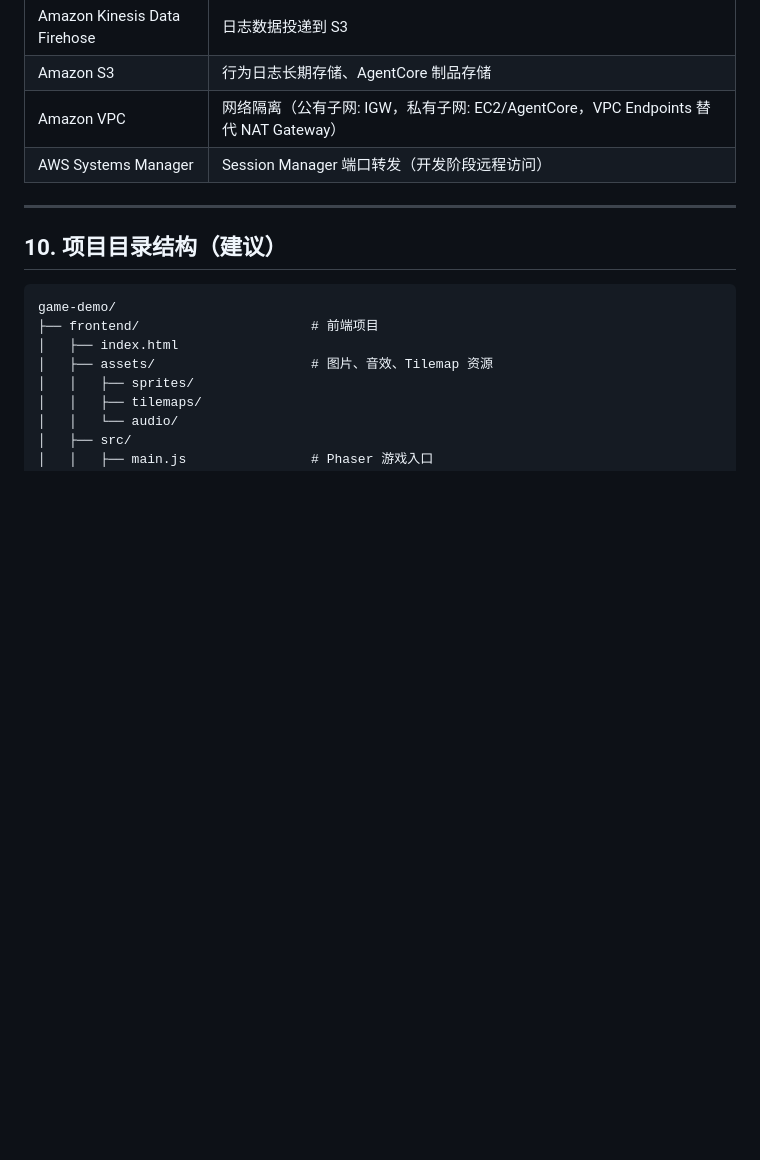
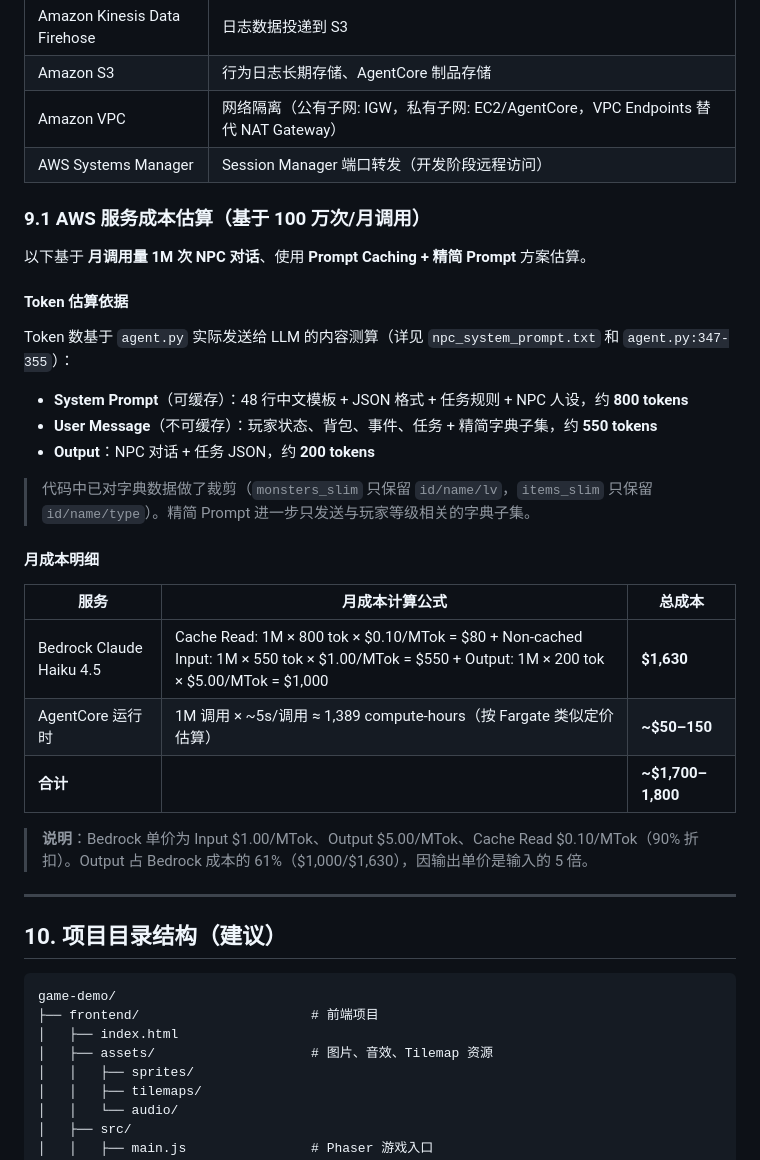
Before and after one commit to malphi/game-demo, a Markdown page: design.md, the part around the change. GitHub-like rendering; blank space fills up the shorter version.

Commit message:
Add AWS service cost estimation section to design doc
Based on 1M NPC dialogue calls/month with Prompt Caching,
covering Bedrock Claude Haiku 4.5 and AgentCore runtime costs.

Co-Authored-By: Claude Opus 4.6 <noreply@anthropic.com>

```diff
--- a/design.md
+++ b/design.md
@@ -1205,6 +1205,30 @@ flowchart LR
 | Amazon VPC | 网络隔离（公有子网: IGW，私有子网: EC2/AgentCore，VPC Endpoints 替代 NAT Gateway） |
 | AWS Systems Manager | Session Manager 端口转发（开发阶段远程访问） |
 
+### 9.1 AWS 服务成本估算（基于 100 万次/月调用）
+
+以下基于 **月调用量 1M 次 NPC 对话**、使用 **Prompt Caching + 精简 Prompt** 方案估算。
+
+#### Token 估算依据
+
+Token 数基于 `agent.py` 实际发送给 LLM 的内容测算（详见 `npc_system_prompt.txt` 和 `agent.py:347-355`）：
+
+- **System Prompt**（可缓存）：48 行中文模板 + JSON 格式 + 任务规则 + NPC 人设，约 **800 tokens**
+- **User Message**（不可缓存）：玩家状态、背包、事件、任务 + 精简字典子集，约 **550 tokens**
+- **Output**：NPC 对话 + 任务 JSON，约 **200 tokens**
+
+> 代码中已对字典数据做了裁剪（`monsters_slim` 只保留 `id/name/lv`，`items_slim` 只保留 `id/name/type`）。精简 Prompt 进一步只发送与玩家等级相关的字典子集。
+
+#### 月成本明细
+
+| 服务 | 月成本计算公式 | 总成本 |
+|------|--------------|--------|
+| Bedrock Claude Haiku 4.5 | Cache Read: 1M × 800 tok × $0.10/MTok = $80 + Non-cached Input: 1M × 550 tok × $1.00/MTok = $550 + Output: 1M × 200 tok × $5.00/MTok = $1,000 | **$1,630** |
+| AgentCore 运行时 | 1M 调用 × ~5s/调用 ≈ 1,389 compute-hours（按 Fargate 类似定价估算） | **~$50–150** |
+| **合计** | | **~$1,700–1,800** |
+
+> **说明**：Bedrock 单价为 Input $1.00/MTok、Output $5.00/MTok、Cache Read $0.10/MTok（90% 折扣）。Output 占 Bedrock 成本的 61%（$1,000/$1,630），因输出单价是输入的 5 倍。
+
 ---
 
 ## 10. 项目目录结构（建议）
```
